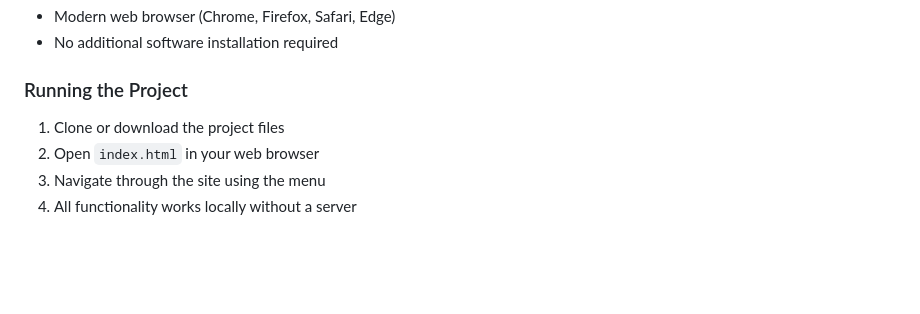
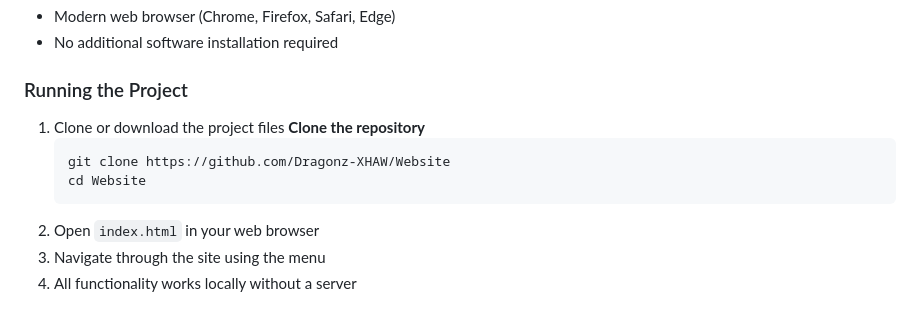
Before and after one commit to Dragonz-XHAW/Website, a Markdown page: README.md, the part around the change. Drawn GitHub-style; blank space fills up the shorter version.

Commit message:
Update README with repository cloning instructions
Added instructions for cloning the repository.

````diff
--- a/README.md
+++ b/README.md
@@ -133,6 +133,11 @@ Each course features:
 
 ### Running the Project
 1. Clone or download the project files
+ **Clone the repository**
+   ```bash
+   git clone https://github.com/Dragonz-XHAW/Website
+   cd Website
+   ```
 2. Open `index.html` in your web browser
 3. Navigate through the site using the menu
 4. All functionality works locally without a server
````
